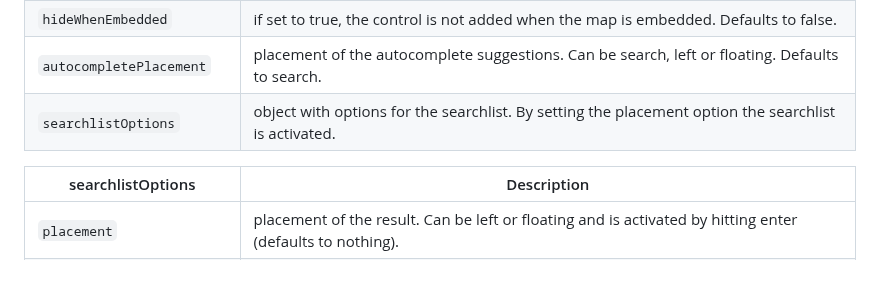
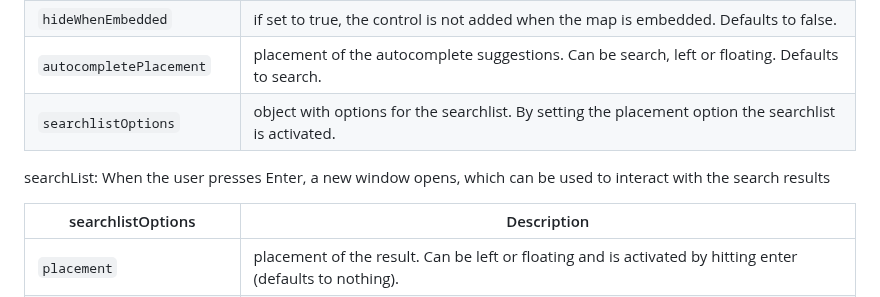
Before and after one commit to origo-map/origo-documentation, a Markdown page: content/controls.md, the part around the change. Drawn GitHub-style; blank space fills up the shorter version.

```diff
--- a/content/controls.md
+++ b/content/controls.md
@@ -820,6 +820,8 @@ Option | Description
 `autocompletePlacement` | placement of the autocomplete suggestions. Can be search, left or floating. Defaults to search.
 `searchlistOptions` | object with options for the searchlist. By setting the placement option the searchlist is activated.
 
+searchList: When the user presses Enter, a new window opens, which can be used to interact with the search results
+
 searchlistOptions | Description
 ---|---
 `placement` | placement of the result. Can be left or floating and is activated by hitting enter (defaults to nothing).
```
